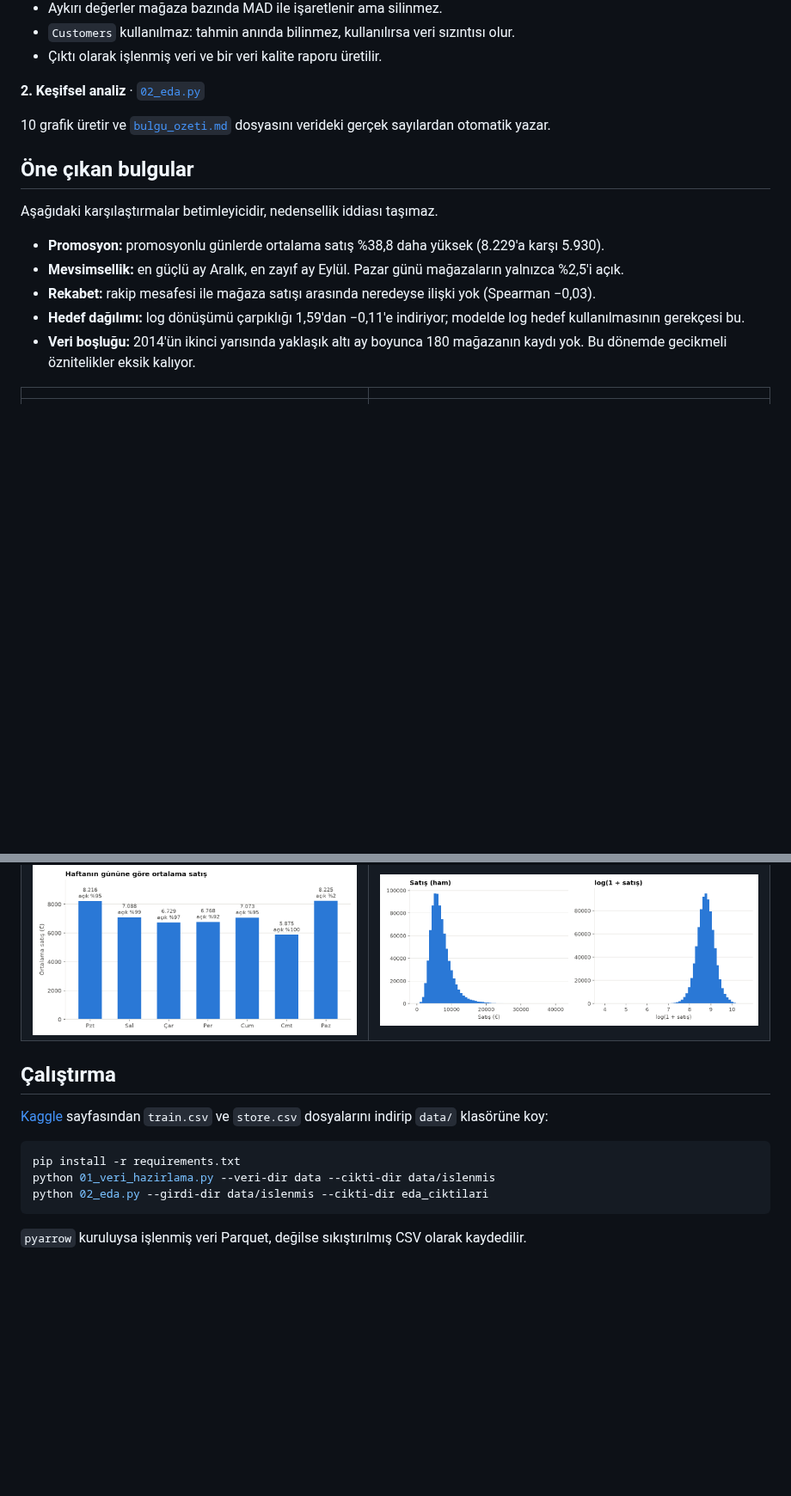
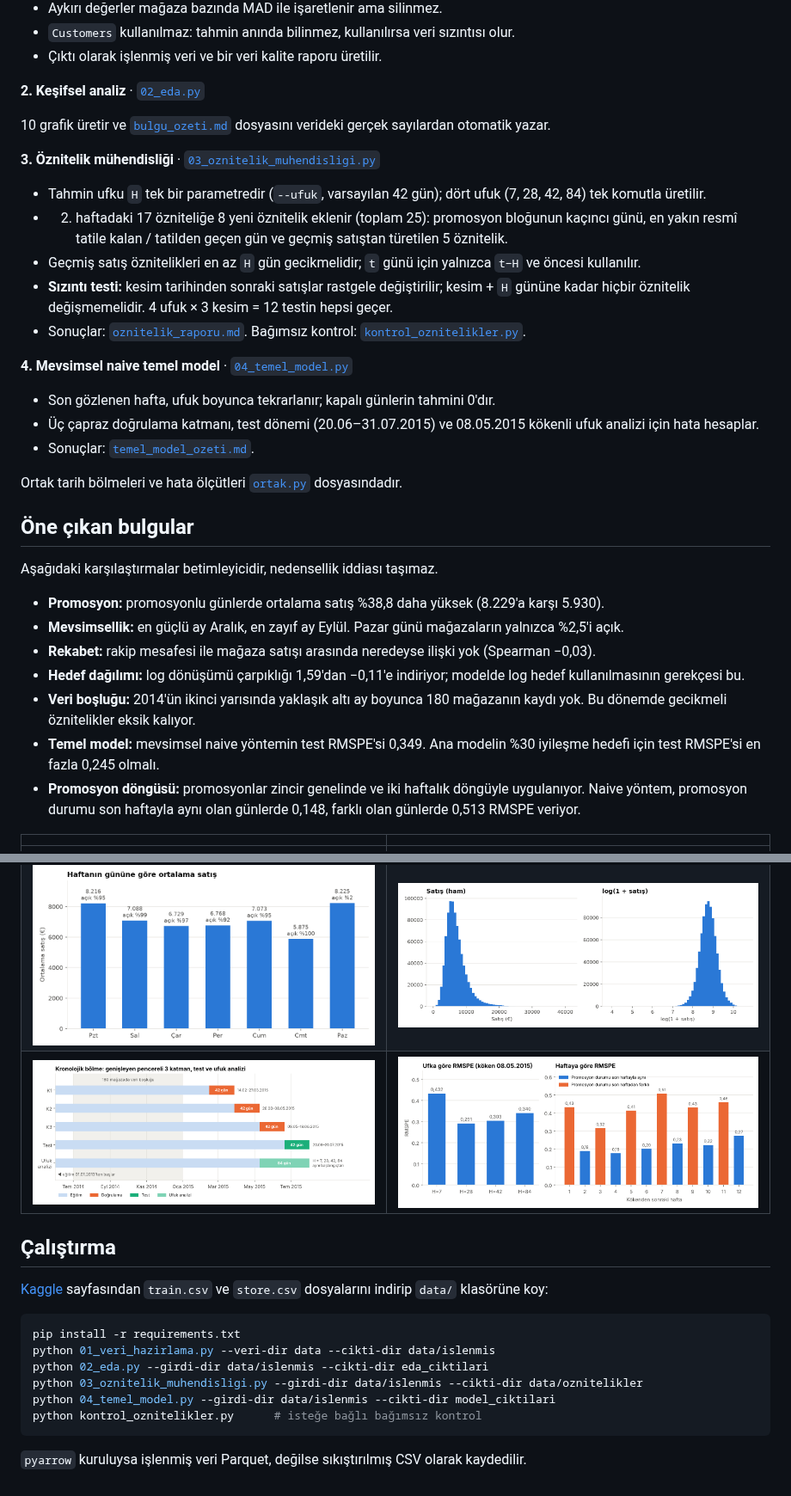
Before and after one commit to MuhammedYasarGunes/PricePrediction, a Markdown page: README.md, 2 parts joined by grey strips. Shown at 86% size. GitHub-like rendering; pictures changed too: 11_bolme_semasi.png (added), 13_naive_ufuk_hata.png (added); blank space fills up the shorter version.

````diff
--- a/README.md
+++ b/README.md
@@ -26,6 +26,22 @@ Bu repo şu an iki aşamayı içeriyor: **veri hazırlama** ve **keşifsel veri
 
 10 grafik üretir ve [`bulgu_ozeti.md`](bulgu_ozeti.md) dosyasını verideki gerçek sayılardan otomatik yazar.
 
+**3. Öznitelik mühendisliği** · [`03_oznitelik_muhendisligi.py`](03_oznitelik_muhendisligi.py)
+
+- Tahmin ufku `H` tek bir parametredir (`--ufuk`, varsayılan 42 gün); dört ufuk (7, 28, 42, 84) tek komutla üretilir.
+- 2. haftadaki 17 özniteliğe 8 yeni öznitelik eklenir (toplam 25): promosyon bloğunun kaçıncı günü, en yakın resmî tatile kalan / tatilden geçen gün ve geçmiş satıştan türetilen 5 öznitelik.
+- Geçmiş satış öznitelikleri en az `H` gün gecikmelidir; `t` günü için yalnızca `t−H` ve öncesi kullanılır.
+- **Sızıntı testi:** kesim tarihinden sonraki satışlar rastgele değiştirilir; kesim + `H` gününe kadar hiçbir öznitelik değişmemelidir. 4 ufuk × 3 kesim = 12 testin hepsi geçer.
+- Sonuçlar: [`oznitelik_raporu.md`](oznitelik_raporu.md). Bağımsız kontrol: [`kontrol_oznitelikler.py`](kontrol_oznitelikler.py).
+
+**4. Mevsimsel naive temel model** · [`04_temel_model.py`](04_temel_model.py)
+
+- Son gözlenen hafta, ufuk boyunca tekrarlanır; kapalı günlerin tahmini 0'dır.
+- Üç çapraz doğrulama katmanı, test dönemi (20.06–31.07.2015) ve 08.05.2015 kökenli ufuk analizi için hata hesaplar.
+- Sonuçlar: [`temel_model_ozeti.md`](temel_model_ozeti.md).
+
+Ortak tarih bölmeleri ve hata ölçütleri [`ortak.py`](ortak.py) dosyasındadır.
+
 ## Öne çıkan bulgular
 
 Aşağıdaki karşılaştırmalar betimleyicidir, nedensellik iddiası taşımaz.
@@ -35,11 +51,14 @@ Aşağıdaki karşılaştırmalar betimleyicidir, nedensellik iddiası taşımaz
 - **Rekabet:** rakip mesafesi ile mağaza satışı arasında neredeyse ilişki yok (Spearman −0,03).
 - **Hedef dağılımı:** log dönüşümü çarpıklığı 1,59'dan −0,11'e indiriyor; modelde log hedef kullanılmasının gerekçesi bu.
 - **Veri boşluğu:** 2014'ün ikinci yarısında yaklaşık altı ay boyunca 180 mağazanın kaydı yok. Bu dönemde gecikmeli öznitelikler eksik kalıyor.
+- **Temel model:** mevsimsel naive yöntemin test RMSPE'si 0,349. Ana modelin %30 iyileşme hedefi için test RMSPE'si en fazla 0,245 olmalı.
+- **Promosyon döngüsü:** promosyonlar zincir genelinde ve iki haftalık döngüyle uygulanıyor. Naive yöntem, promosyon durumu son haftayla aynı olan günlerde 0,148, farklı olan günlerde 0,513 RMSPE veriyor.
 
 | | |
 |---|---|
 | <img src="01_aylik_ortalama_satis.png" alt="Aylık ortalama satış"> | <img src="05_yillik_mevsimsellik.png" alt="Yıllık mevsimsellik"> |
 | <img src="02_haftanin_gunu.png" alt="Haftanın gününe göre satış"> | <img src="09_satis_dagilimi.png" alt="Satış dağılımı"> |
+| <img src="11_bolme_semasi.png" alt="Kronolojik bölme şeması"> | <img src="13_naive_ufuk_hata.png" alt="Naive modelin ufka ve haftaya göre hatası"> |
 
 ## Çalıştırma
 
@@ -49,6 +68,9 @@ Aşağıdaki karşılaştırmalar betimleyicidir, nedensellik iddiası taşımaz
 pip install -r requirements.txt
 python 01_veri_hazirlama.py --veri-dir data --cikti-dir data/islenmis
 python 02_eda.py --girdi-dir data/islenmis --cikti-dir eda_ciktilari
+python 03_oznitelik_muhendisligi.py --girdi-dir data/islenmis --cikti-dir data/oznitelikler
+python 04_temel_model.py --girdi-dir data/islenmis --cikti-dir model_ciktilari
+python kontrol_oznitelikler.py      # isteğe bağlı bağımsız kontrol
 ```
 
 `pyarrow` kuruluysa işlenmiş veri Parquet, değilse sıkıştırılmış CSV olarak kaydedilir.
````
Also changed, not shown: other parts of README.md (+2 -2 lines), oznitelik_raporu.md (added, +101 -0 lines), temel_model_ozeti.md (added, +72 -0 lines), 12_naive_ornek_magaza.png (added), 14_naive_kirilim.png (added), 5 other files.
